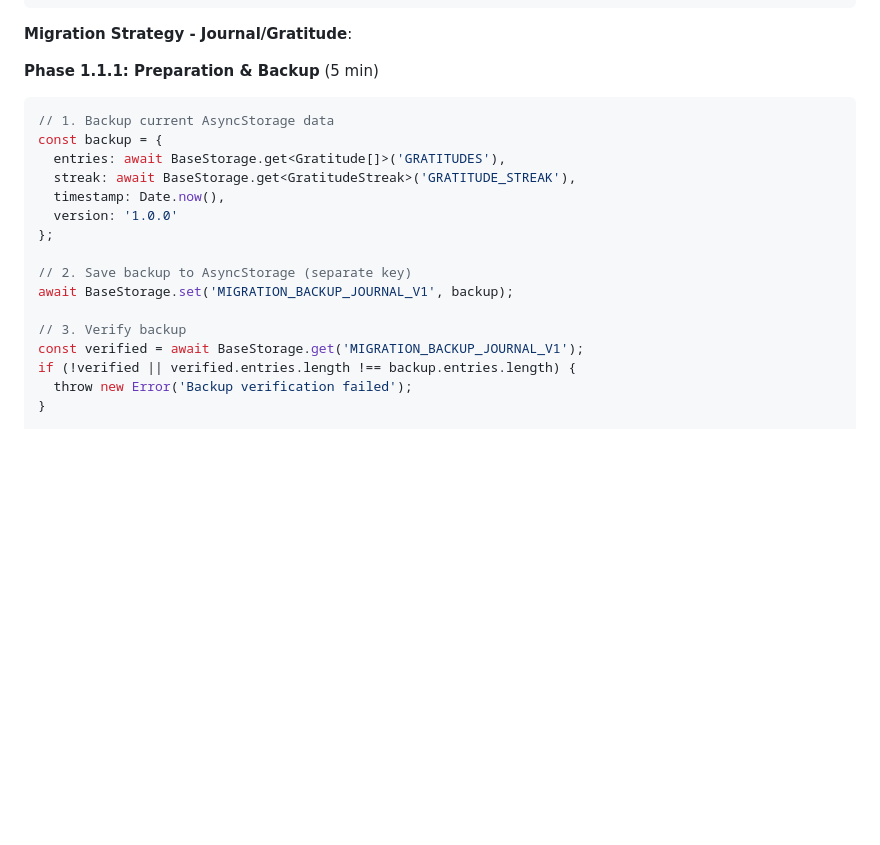
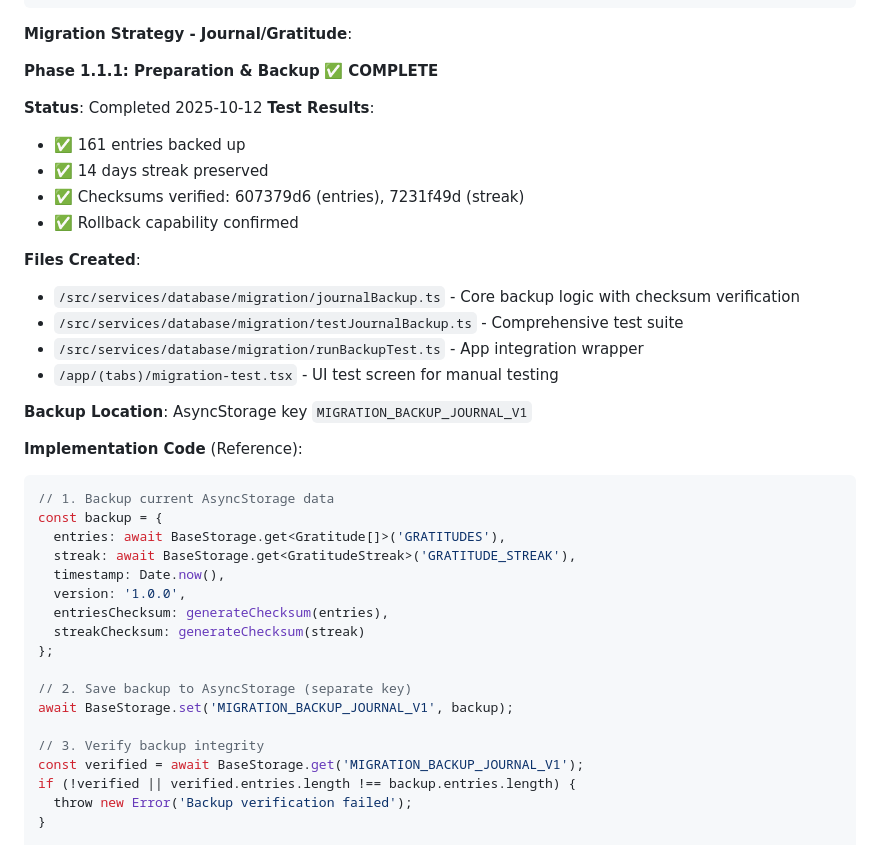
Before and after one commit to TQyronStudio/SelfRiseV2, a Markdown page: sqlite-migration-phase1-core.md, the part around the change. Drawn GitHub-style; blank space fills up the shorter version.

````diff
--- a/sqlite-migration-phase1-core.md
+++ b/sqlite-migration-phase1-core.md
@@ -229,20 +229,39 @@ await db.withTransactionAsync(async () => {
 
 **Migration Strategy - Journal/Gratitude**:
 
-**Phase 1.1.1: Preparation & Backup** (5 min)
+**Phase 1.1.1: Preparation & Backup** ✅ **COMPLETE**
+
+**Status**: Completed 2025-10-12
+**Test Results**:
+- ✅ 161 entries backed up
+- ✅ 14 days streak preserved
+- ✅ Checksums verified: 607379d6 (entries), 7231f49d (streak)
+- ✅ Rollback capability confirmed
+
+**Files Created**:
+- `/src/services/database/migration/journalBackup.ts` - Core backup logic with checksum verification
+- `/src/services/database/migration/testJournalBackup.ts` - Comprehensive test suite
+- `/src/services/database/migration/runBackupTest.ts` - App integration wrapper
+- `/app/(tabs)/migration-test.tsx` - UI test screen for manual testing
+
+**Backup Location**: AsyncStorage key `MIGRATION_BACKUP_JOURNAL_V1`
+
+**Implementation Code** (Reference):
 ```typescript
 // 1. Backup current AsyncStorage data
 const backup = {
   entries: await BaseStorage.get<Gratitude[]>('GRATITUDES'),
   streak: await BaseStorage.get<GratitudeStreak>('GRATITUDE_STREAK'),
   timestamp: Date.now(),
-  version: '1.0.0'
+  version: '1.0.0',
+  entriesChecksum: generateChecksum(entries),
+  streakChecksum: generateChecksum(streak)
 };
 
 // 2. Save backup to AsyncStorage (separate key)
 await BaseStorage.set('MIGRATION_BACKUP_JOURNAL_V1', backup);
 
-// 3. Verify backup
+// 3. Verify backup integrity
 const verified = await BaseStorage.get('MIGRATION_BACKUP_JOURNAL_V1');
 if (!verified || verified.entries.length !== backup.entries.length) {
   throw new Error('Backup verification failed');
````
Also changed, not shown: PHASE-1.1.1-README.md (deleted, +0 -181 lines), projectplan.md (+5 -2 lines).
